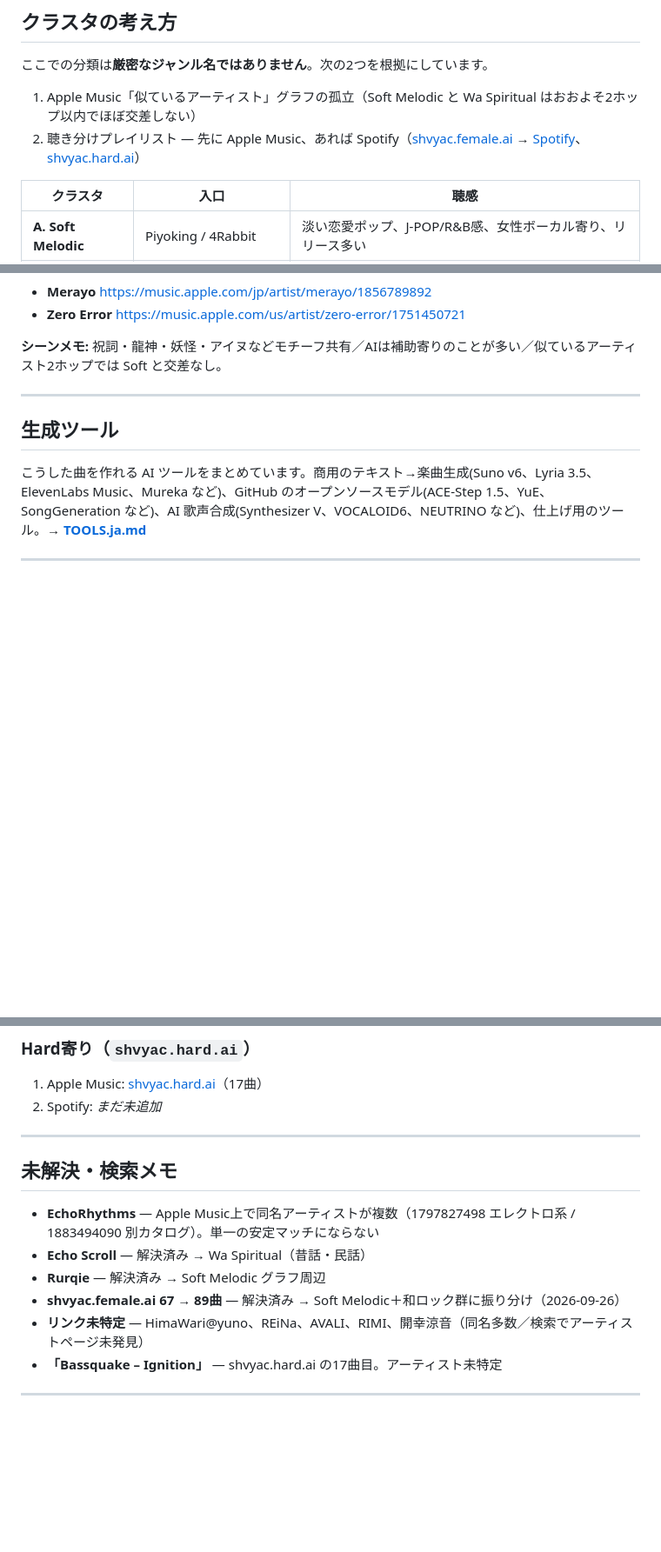
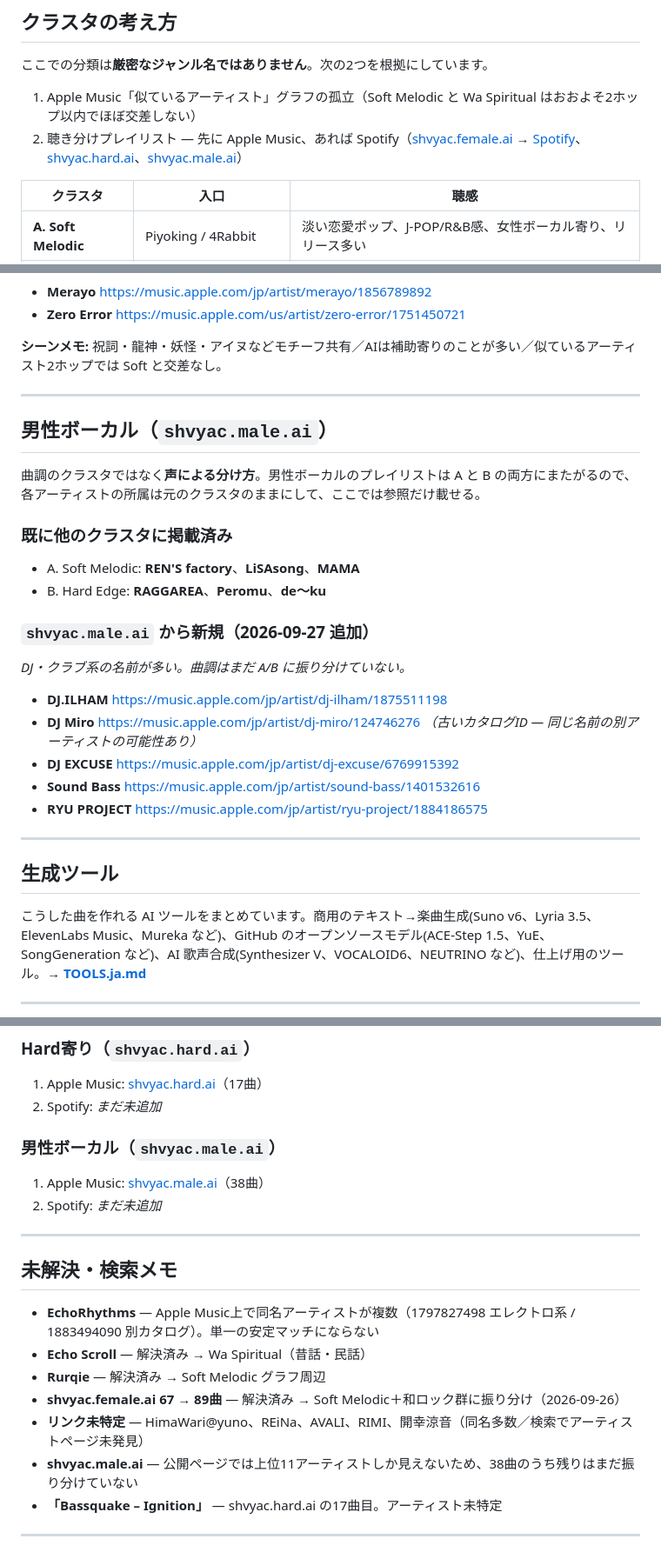
Before and after one commit to shvyac/awesome-ghost-artists, a Markdown page: README.ja.md, 3 parts joined by grey strips. Shown at 87% size. Rendered like a GitHub page; blank space fills up the shorter version.

```diff
--- a/README.ja.md
+++ b/README.ja.md
@@ -9,7 +9,7 @@
 ここでの分類は**厳密なジャンル名ではありません**。次の2つを根拠にしています。
 
 1. Apple Music「似ているアーティスト」グラフの孤立（Soft Melodic と Wa Spiritual はおおよそ2ホップ以内でほぼ交差しない）
-2. 聴き分けプレイリスト — 先に Apple Music、あれば Spotify（[shvyac.female.ai](https://music.apple.com/jp/playlist/shvyac-female-ai/pl.u-ZmblKjaczA1oGB) → [Spotify](https://open.spotify.com/playlist/3I8vRt3wJHYR9Ze86gIoyW)、[shvyac.hard.ai](https://music.apple.com/jp/playlist/shvyac-hard-ai/pl.u-PDb4o6VukaG9Xq)）
+2. 聴き分けプレイリスト — 先に Apple Music、あれば Spotify（[shvyac.female.ai](https://music.apple.com/jp/playlist/shvyac-female-ai/pl.u-ZmblKjaczA1oGB) → [Spotify](https://open.spotify.com/playlist/3I8vRt3wJHYR9Ze86gIoyW)、[shvyac.hard.ai](https://music.apple.com/jp/playlist/shvyac-hard-ai/pl.u-PDb4o6VukaG9Xq)、[shvyac.male.ai](https://music.apple.com/jp/playlist/shvyac-male-ai/pl.u-Ymb0opqhxl39Xv)）
 
 | クラスタ | 入口 | 聴感 |
 | --- | --- | --- |
@@ -154,6 +154,24 @@
 
 ---
 
+## 男性ボーカル（`shvyac.male.ai`）
+
+曲調のクラスタではなく**声による分け方**。男性ボーカルのプレイリストは A と B の両方にまたがるので、各アーティストの所属は元のクラスタのままにして、ここでは参照だけ載せる。
+
+### 既に他のクラスタに掲載済み
+- A. Soft Melodic: **REN'S factory**、**LiSAsong**、**MAMA**
+- B. Hard Edge: **RAGGAREA**、**Peromu**、**de〜ku**
+
+### `shvyac.male.ai` から新規（2026-09-27 追加）
+*DJ・クラブ系の名前が多い。曲調はまだ A/B に振り分けていない。*
+- **DJ.ILHAM** https://music.apple.com/jp/artist/dj-ilham/1875511198
+- **DJ Miro** https://music.apple.com/jp/artist/dj-miro/124746276 *（古いカタログID — 同じ名前の別アーティストの可能性あり）*
+- **DJ EXCUSE** https://music.apple.com/jp/artist/dj-excuse/6769915392
+- **Sound Bass** https://music.apple.com/jp/artist/sound-bass/1401532616
+- **RYU PROJECT** https://music.apple.com/jp/artist/ryu-project/1884186575
+
+---
+
 ## 生成ツール
 
 こうした曲を作れる AI ツールをまとめています。商用のテキスト→楽曲生成(Suno v6、Lyria 3.5、ElevenLabs Music、Mureka など)、GitHub のオープンソースモデル(ACE-Step 1.5、YuE、SongGeneration など)、AI 歌声合成(Synthesizer V、VOCALOID6、NEUTRINO など)、仕上げ用のツール。→ **[TOOLS.ja.md](TOOLS.ja.md)**
@@ -192,6 +210,10 @@ A/B/C に加えて、分かるときだけ付ける:
 1. Apple Music: [shvyac.hard.ai](https://music.apple.com/jp/playlist/shvyac-hard-ai/pl.u-PDb4o6VukaG9Xq)（17曲）
 2. Spotify: _まだ未追加_
 
+### 男性ボーカル（`shvyac.male.ai`）
+1. Apple Music: [shvyac.male.ai](https://music.apple.com/jp/playlist/shvyac-male-ai/pl.u-Ymb0opqhxl39Xv)（38曲）
+2. Spotify: _まだ未追加_
+
 ---
 
 ## 未解決・検索メモ
@@ -201,6 +223,7 @@ A/B/C に加えて、分かるときだけ付ける:
 - **Rurqie** — 解決済み → Soft Melodic グラフ周辺
 - **shvyac.female.ai 67 → 89曲** — 解決済み → Soft Melodic＋和ロック群に振り分け（2026-09-26）
 - **リンク未特定** — HimaWari@yuno、REiNa、AVALI、RIMI、開幸涼音（同名多数／検索でアーティストページ未発見）
+- **shvyac.male.ai** — 公開ページでは上位11アーティストしか見えないため、38曲のうち残りはまだ振り分けていない
 - **「Bassquake – Ignition」** — shvyac.hard.ai の17曲目。アーティスト未特定
 
 ---
```
Also changed, not shown: other parts of README.ja.md (+1 -1 lines), README.md (+25 -2 lines).
